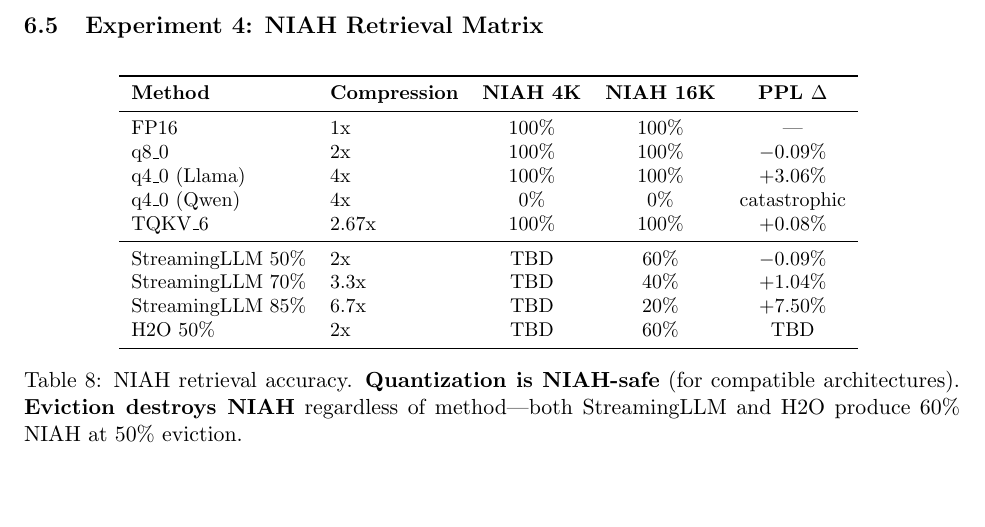
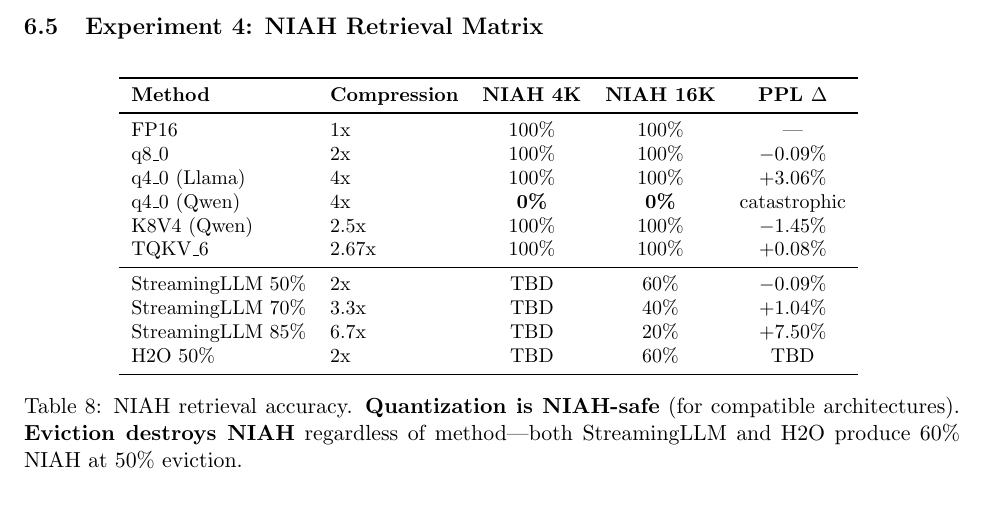
Before and after one commit to sparten0614-cpu/super-kv-compress, a LaTeX paper (paper/main.tex, which reads paper/sections/experiments.tex): part of page 15 of 20, cut so that both start at the same text, the shorter picture padded with empty space. Compiled offline with pdfLaTeX.

Commit message:
paper: add Qwen K8V4 NIAH 100% — GQA-aware fix confirmed
Qwen K=q8_0 V=q4_0: PPL 5.578 (-1.45%), NIAH 100%. The GQA-aware
asymmetric configuration fully restores Qwen from catastrophic failure
(PPL 6615, NIAH 0%) to normal operation at 2.5x compression.

Co-Authored-By: Claude Opus 4.6 (1M context) <noreply@anthropic.com>

```diff
--- a/paper/sections/experiments.tex
+++ b/paper/sections/experiments.tex
@@ -163,7 +163,8 @@ At 30--70\% eviction on 16K context, both Llama-8B and Llama-70B show PPL \emph{
 FP16 & 1x & 100\% & 100\% & --- \\
 q8\_0 & 2x & 100\% & 100\% & $-$0.09\% \\
 q4\_0 (Llama) & 4x & 100\% & 100\% & +3.06\% \\
-q4\_0 (Qwen) & 4x & 0\% & 0\% & catastrophic \\
+q4\_0 (Qwen) & 4x & \textbf{0\%} & \textbf{0\%} & catastrophic \\
+K8V4 (Qwen) & 2.5x & 100\% & 100\% & $-$1.45\% \\
 TQKV\_6 & 2.67x & 100\% & 100\% & +0.08\% \\
 \midrule
 StreamingLLM 50\% & 2x & TBD & 60\% & $-$0.09\% \\
```
